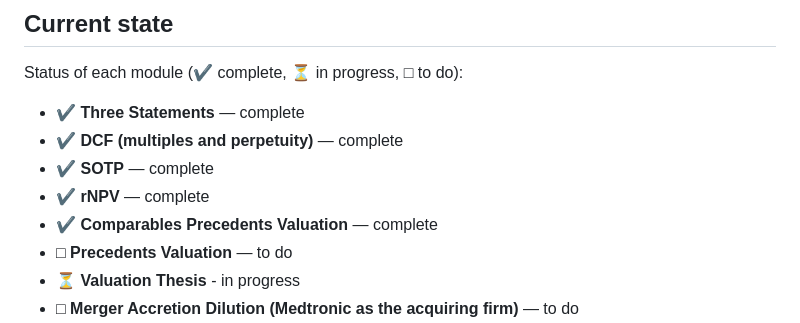
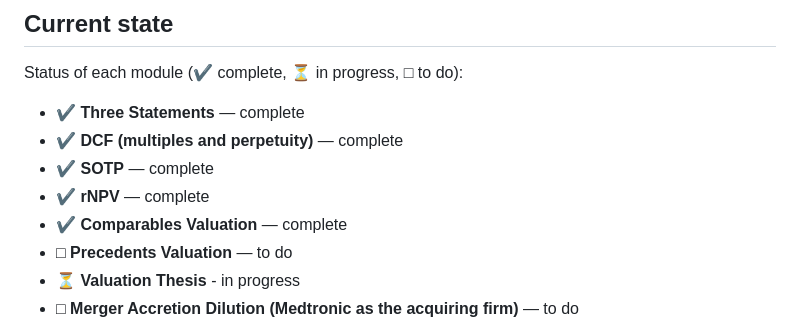
Before and after one commit to davisxp/XD_Grad_Portfolio, a Markdown page: README.md, the part around the change. GitHub-like rendering.

```diff
--- a/README.md
+++ b/README.md
@@ -100,7 +100,7 @@ Status of each module (✔ complete, ⏳ in progress, □ to do):
 - ✔ **DCF (multiples and perpetuity)** — complete
 - ✔ **SOTP** — complete
 - ✔ **rNPV** — complete
-- ✔ **Comparables Precedents Valuation** — complete
+- ✔ **Comparables Valuation** — complete
 - □ **Precedents Valuation** — to do
 - ⏳ **Valuation Thesis** - in progress
 - □ **Merger Accretion Dilution (Medtronic as the acquiring firm)** — to do
```
